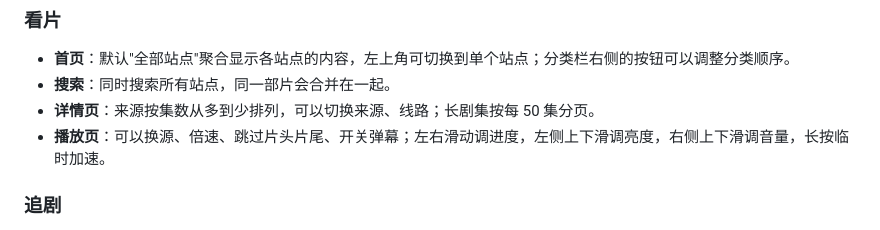
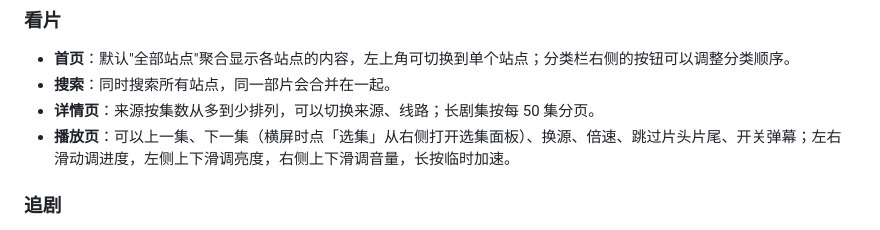
Before and after one commit to xiaotaitech/yingxia-release, a Markdown page: HELP.md, the part around the change. Rendered like a GitHub page.

Commit message:
使用帮助（0.3.4）

```diff
--- a/HELP.md
+++ b/HELP.md
@@ -58,7 +58,7 @@
 - **首页**：默认"全部站点"聚合显示各站点的内容，左上角可切换到单个站点；分类栏右侧的按钮可以调整分类顺序。
 - **搜索**：同时搜索所有站点，同一部片会合并在一起。
 - **详情页**：来源按集数从多到少排列，可以切换来源、线路；长剧集按每 50 集分页。
-- **播放页**：可以换源、倍速、跳过片头片尾、开关弹幕；左右滑动调进度，左侧上下滑调亮度，右侧上下滑调音量，长按临时加速。
+- **播放页**：可以上一集、下一集（横屏时点「选集」从右侧打开选集面板）、换源、倍速、跳过片头片尾、开关弹幕；左右滑动调进度，左侧上下滑调亮度，右侧上下滑调音量，长按临时加速。
 
 ### 追剧
 
```
